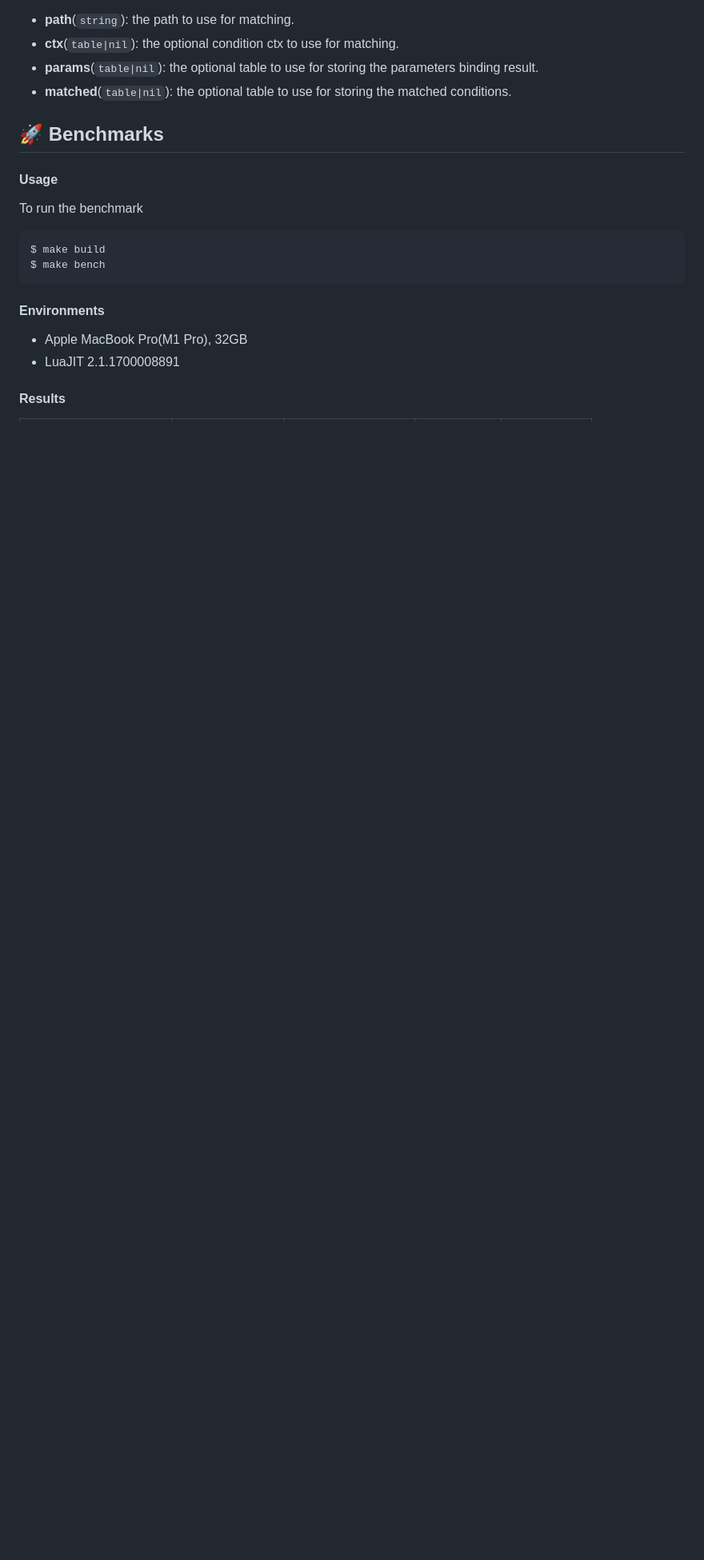
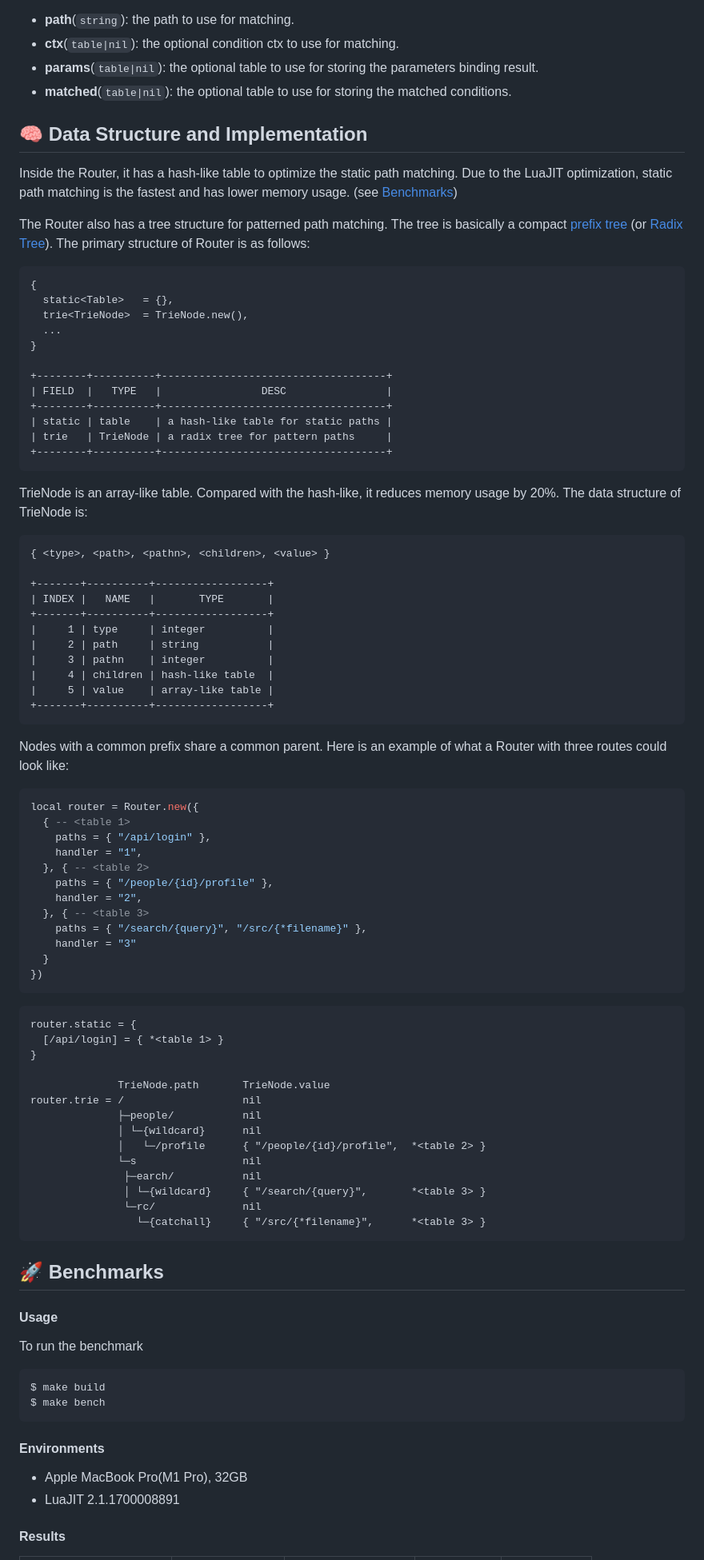
Before and after one commit to vm-001/lua-radix-router, a Markdown page: README.md, the part around one of its changes. Shown at 80% size. GitHub-like rendering; blank space fills up the shorter version.

Commit message:
doc: add Data Structure and Implementation section

````diff
--- a/README.md
+++ b/README.md
@@ -135,6 +136,81 @@ local handler = router:match(path, ctx, params, matched)
 - **ctx**(`table|nil`): the optional condition ctx to use for matching.
 - **params**(`table|nil`): the optional table to use for storing the parameters binding result.
 - **matched**(`table|nil`): the optional table to use for storing the matched conditions.
+
+## 🧠 Data Structure and Implementation
+
+Inside the Router, it has a hash-like table to optimize the static path matching. Due to the LuaJIT optimization, static path matching is the fastest and has lower memory usage. (see [Benchmarks](#-Benchmarks))
+
+The Router also has a tree structure for patterned path matching. The tree is basically a compact [prefix tree](https://en.wikipedia.org/wiki/Trie) (or [Radix Tree](https://en.wikipedia.org/wiki/Radix_tree)). The primary structure of Router is as follows:
+
+```
+{
+  static<Table>   = {},
+  trie<TrieNode>  = TrieNode.new(),
+  ...
+}
+
++--------+----------+------------------------------------+
+| FIELD  |   TYPE   |                DESC                |
++--------+----------+------------------------------------+
+| static | table    | a hash-like table for static paths |
+| trie   | TrieNode | a radix tree for pattern paths     |
++--------+----------+------------------------------------+
+```
+
+TrieNode is an array-like table. Compared with the hash-like, it reduces memory usage by 20%. The data structure of TrieNode is:
+
+```
+{ <type>, <path>, <pathn>, <children>, <value> }
+
++-------+----------+------------------+
+| INDEX |   NAME   |       TYPE       |
++-------+----------+------------------+
+|     1 | type     | integer          |
+|     2 | path     | string           |
+|     3 | pathn    | integer          |
+|     4 | children | hash-like table  |
+|     5 | value    | array-like table |
++-------+----------+------------------+
+```
+
+Nodes with a common prefix share a common parent. Here is an example of what a Router with three routes could look like:
+
+```lua
+local router = Router.new({
+  { -- <table 1>
+    paths = { "/api/login" },
+    handler = "1",
+  }, { -- <table 2>
+    paths = { "/people/{id}/profile" },
+    handler = "2",
+  }, { -- <table 3>
+    paths = { "/search/{query}", "/src/{*filename}" },
+    handler = "3"
+  }
+})
+```
+
+
+
+
+```
+router.static = {
+  [/api/login] = { *<table 1> }
+}
+
+              TrieNode.path       TrieNode.value
+router.trie = /                   nil
+              ├─people/           nil
+              │ └─{wildcard}      nil
+              │   └─/profile      { "/people/{id}/profile",  *<table 2> }
+              └─s                 nil
+               ├─earch/           nil
+               │ └─{wildcard}     { "/search/{query}",       *<table 3> }
+               └─rc/              nil
+                 └─{catchall}     { "/src/{*filename}",      *<table 3> }
+```
+
 
 ## 🚀 Benchmarks
 
````
Also changed, not shown: other parts of README.md (+1 -0 lines).
